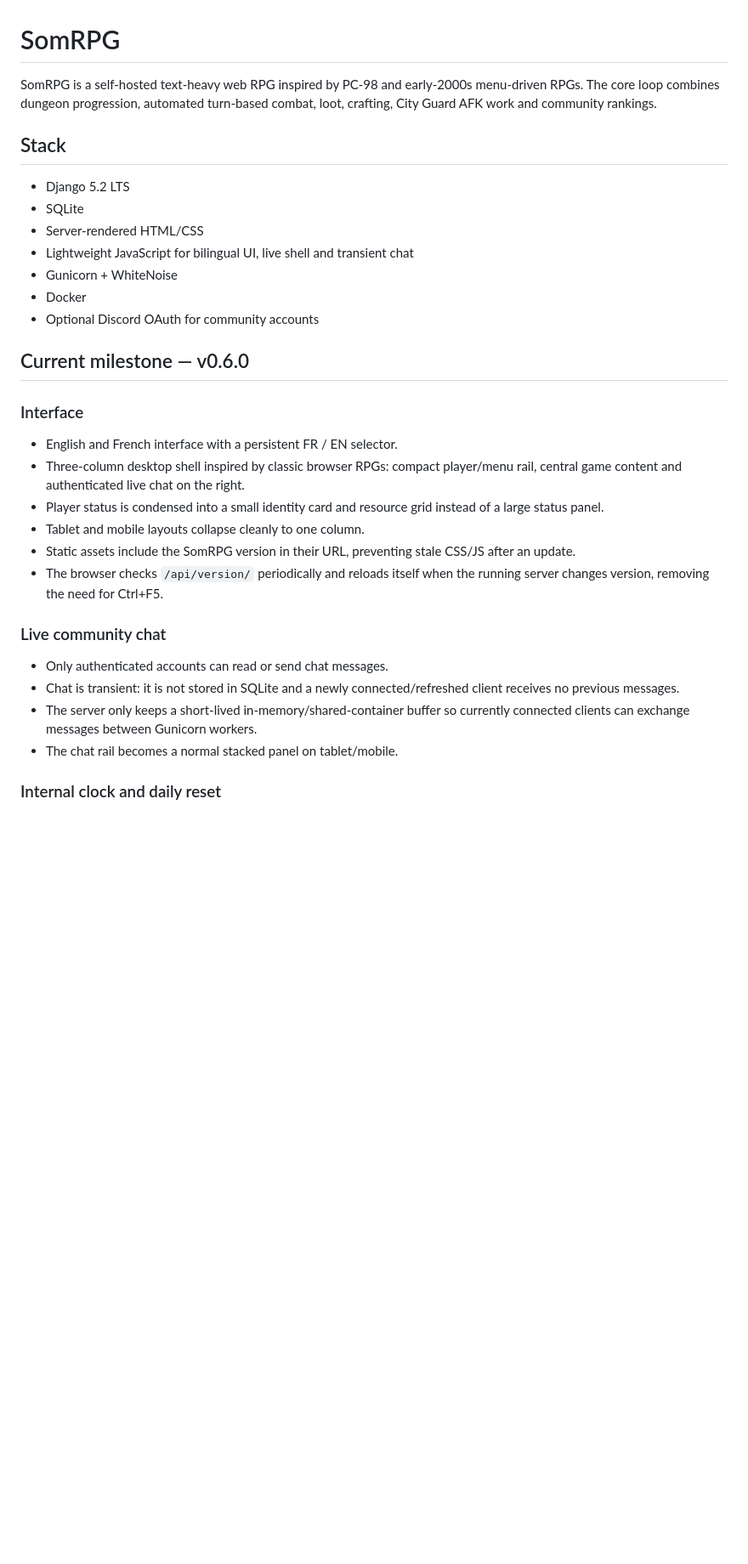
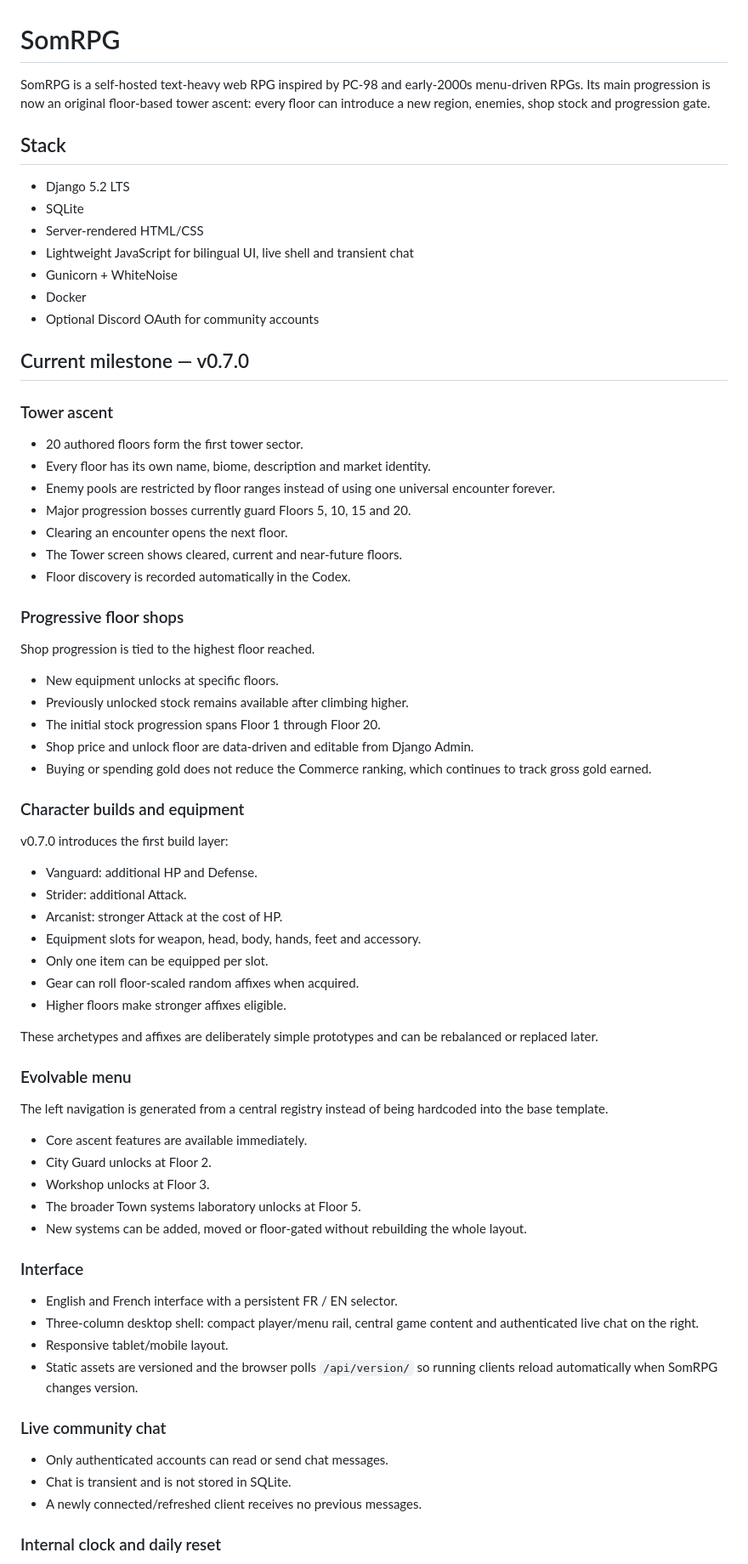
Before and after one commit to SomostVE/somrpg, a Markdown page: README.md, the part around one of its changes. Shown at 85% size. Drawn GitHub-style; blank space fills up the shorter version.

Commit message:
docs: document v0.7 tower progression

```diff
--- a/README.md
+++ b/README.md
@@ -1,6 +1,6 @@
 # SomRPG
 
-SomRPG is a self-hosted text-heavy web RPG inspired by PC-98 and early-2000s menu-driven RPGs. The core loop combines dungeon progression, automated turn-based combat, loot, crafting, City Guard AFK work and community rankings.
+SomRPG is a self-hosted text-heavy web RPG inspired by PC-98 and early-2000s menu-driven RPGs. Its main progression is now an original floor-based tower ascent: every floor can introduce a new region, enemies, shop stock and progression gate.
 
 ## Stack
 
@@ -12,23 +12,64 @@ SomRPG is a self-hosted text-heavy web RPG inspired by PC-98 and early-2000s men
 - Docker
 - Optional Discord OAuth for community accounts
 
-## Current milestone — v0.6.0
+## Current milestone — v0.7.0
+
+### Tower ascent
+
+- 20 authored floors form the first tower sector.
+- Every floor has its own name, biome, description and market identity.
+- Enemy pools are restricted by floor ranges instead of using one universal encounter forever.
+- Major progression bosses currently guard Floors 5, 10, 15 and 20.
+- Clearing an encounter opens the next floor.
+- The Tower screen shows cleared, current and near-future floors.
+- Floor discovery is recorded automatically in the Codex.
+
+### Progressive floor shops
+
+Shop progression is tied to the highest floor reached.
+
+- New equipment unlocks at specific floors.
+- Previously unlocked stock remains available after climbing higher.
+- The initial stock progression spans Floor 1 through Floor 20.
+- Shop price and unlock floor are data-driven and editable from Django Admin.
+- Buying or spending gold does not reduce the Commerce ranking, which continues to track gross gold earned.
+
+### Character builds and equipment
+
+v0.7.0 introduces the first build layer:
+
+- Vanguard: additional HP and Defense.
+- Strider: additional Attack.
+- Arcanist: stronger Attack at the cost of HP.
+- Equipment slots for weapon, head, body, hands, feet and accessory.
+- Only one item can be equipped per slot.
+- Gear can roll floor-scaled random affixes when acquired.
+- Higher floors make stronger affixes eligible.
+
+These archetypes and affixes are deliberately simple prototypes and can be rebalanced or replaced later.
+
+### Evolvable menu
+
+The left navigation is generated from a central registry instead of being hardcoded into the base template.
+
+- Core ascent features are available immediately.
+- City Guard unlocks at Floor 2.
+- Workshop unlocks at Floor 3.
+- The broader Town systems laboratory unlocks at Floor 5.
+- New systems can be added, moved or floor-gated without rebuilding the whole layout.
 
 ### Interface
 
 - English and French interface with a persistent FR / EN selector.
-- Three-column desktop shell inspired by classic browser RPGs: compact player/menu rail, central game content and authenticated live chat on the right.
-- Player status is condensed into a small identity card and resource grid instead of a large status panel.
-- Tablet and mobile layouts collapse cleanly to one column.
-- Static assets include the SomRPG version in their URL, preventing stale CSS/JS after an update.
-- The browser checks `/api/version/` periodically and reloads itself when the running server changes version, removing the need for Ctrl+F5.
+- Three-column desktop shell: compact player/menu rail, central game content and authenticated live chat on the right.
+- Responsive tablet/mobile layout.
+- Static assets are versioned and the browser polls `/api/version/` so running clients reload automatically when SomRPG changes version.
 
 ### Live community chat
 
 - Only authenticated accounts can read or send chat messages.
-- Chat is transient: it is not stored in SQLite and a newly connected/refreshed client receives no previous messages.
-- The server only keeps a short-lived in-memory/shared-container buffer so currently connected clients can exchange messages between Gunicorn workers.
-- The chat rail becomes a normal stacked panel on tablet/mobile.
+- Chat is transient and is not stored in SQLite.
+- A newly connected/refreshed client receives no previous messages.
 
 ### Internal clock and daily reset
 
```
Also changed, not shown: other parts of README.md (+18 -36 lines).
